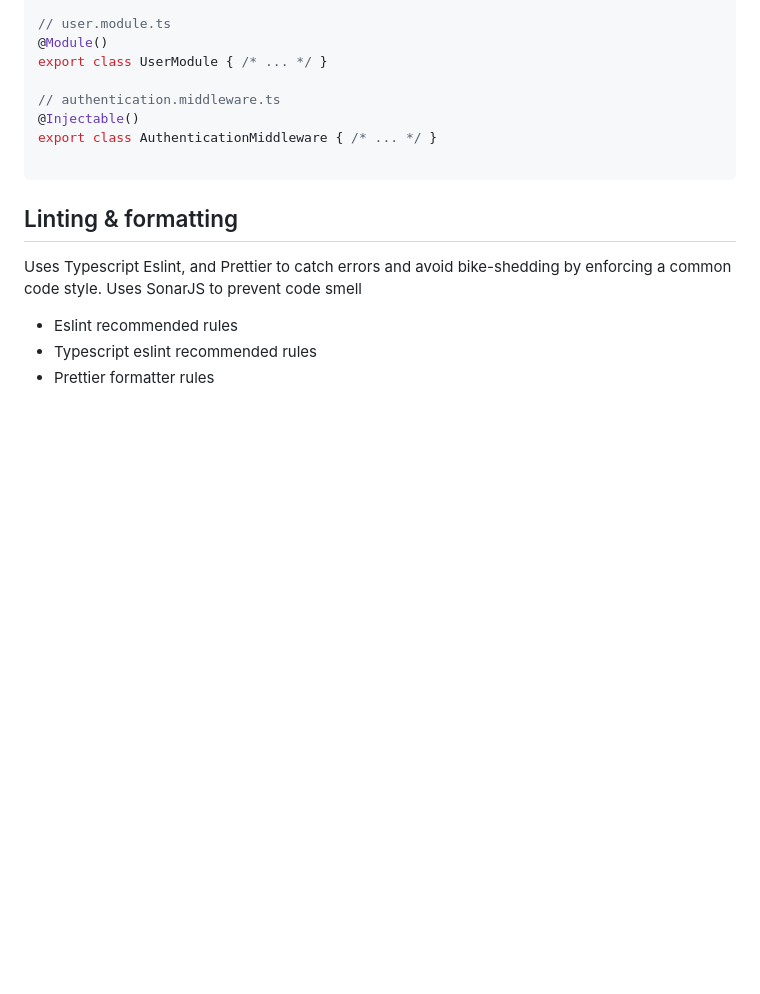
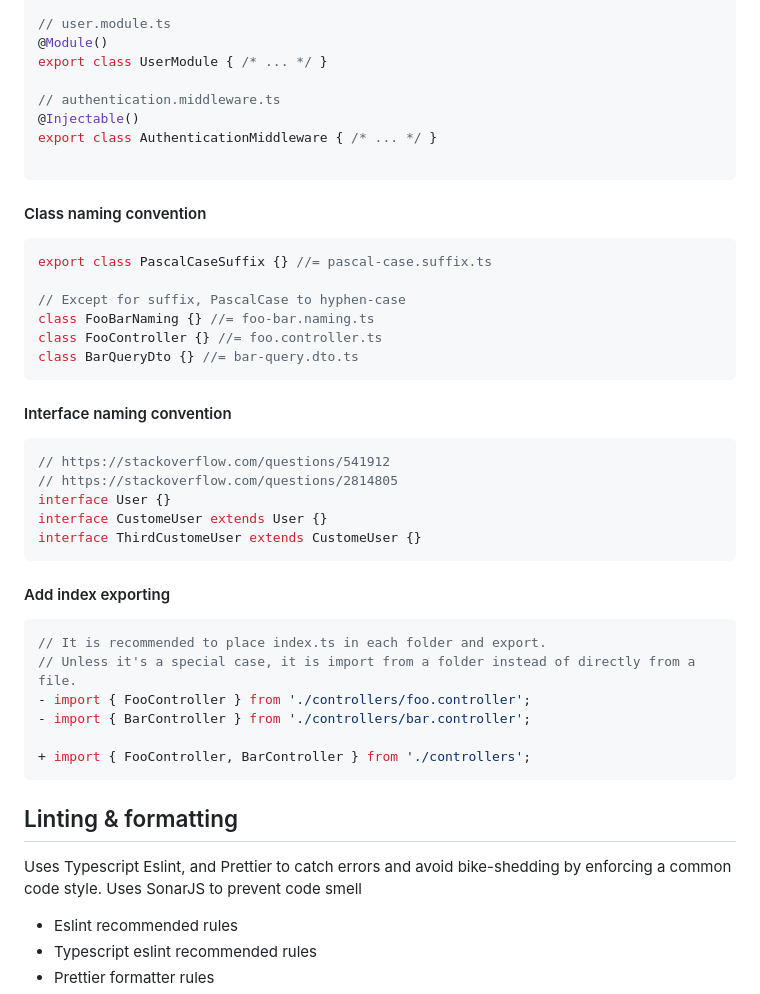
Before and after one commit to nashtech-garage/nodejs-msa, a Markdown page: docs/convention/README.md, the part around the change. Drawn GitHub-style; blank space fills up the shorter version.

Commit message:
Class naming convention

````diff
--- a/docs/convention/README.md
+++ b/docs/convention/README.md
@@ -343,6 +343,38 @@ export class AuthenticationMiddleware { /* ... */ }
 
 ```
 
+#### Class naming convention
+
+```js
+export class PascalCaseSuffix {} //= pascal-case.suffix.ts
+
+// Except for suffix, PascalCase to hyphen-case
+class FooBarNaming {} //= foo-bar.naming.ts
+class FooController {} //= foo.controller.ts
+class BarQueryDto {} //= bar-query.dto.ts
+```
+
+#### Interface naming convention
+
+```js
+// https://stackoverflow.com/questions/541912
+// https://stackoverflow.com/questions/2814805
+interface User {}
+interface CustomeUser extends User {}
+interface ThirdCustomeUser extends CustomeUser {}
+```
+
+#### Add index exporting
+
+```js
+// It is recommended to place index.ts in each folder and export.
+// Unless it's a special case, it is import from a folder instead of directly from a file.
+- import { FooController } from './controllers/foo.controller';
+- import { BarController } from './controllers/bar.controller';
+
++ import { FooController, BarController } from './controllers';
+```
+
 ## Linting & formatting
 
 Uses Typescript Eslint, and Prettier to catch errors and avoid bike-shedding by enforcing a common code style.
````
